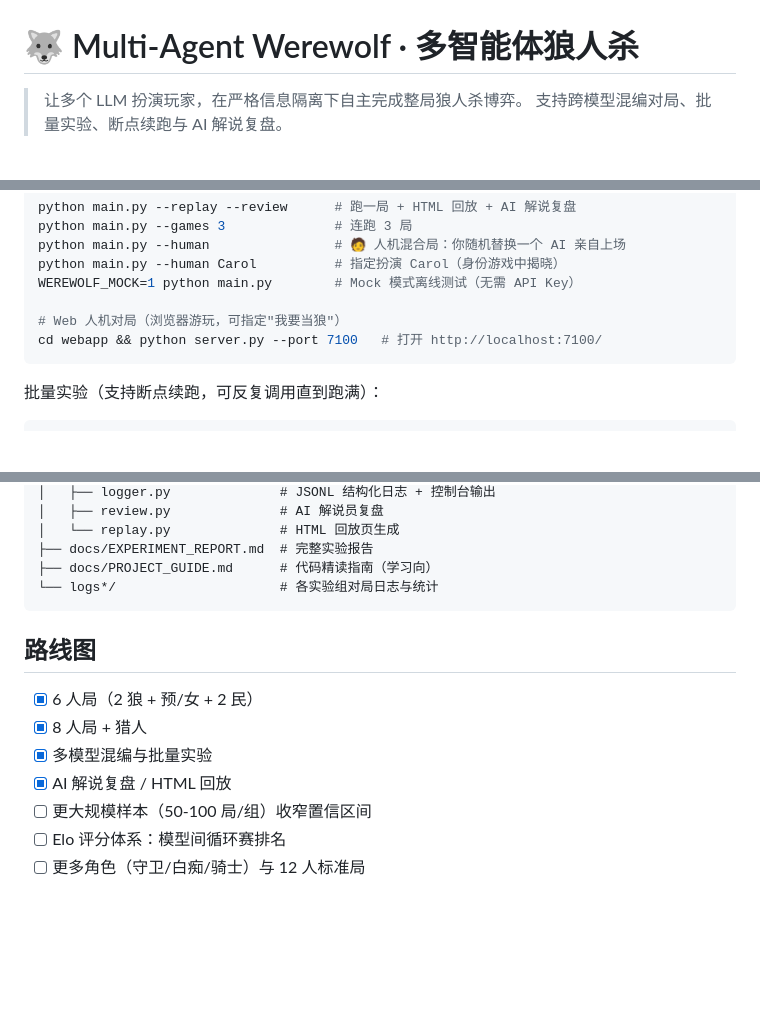
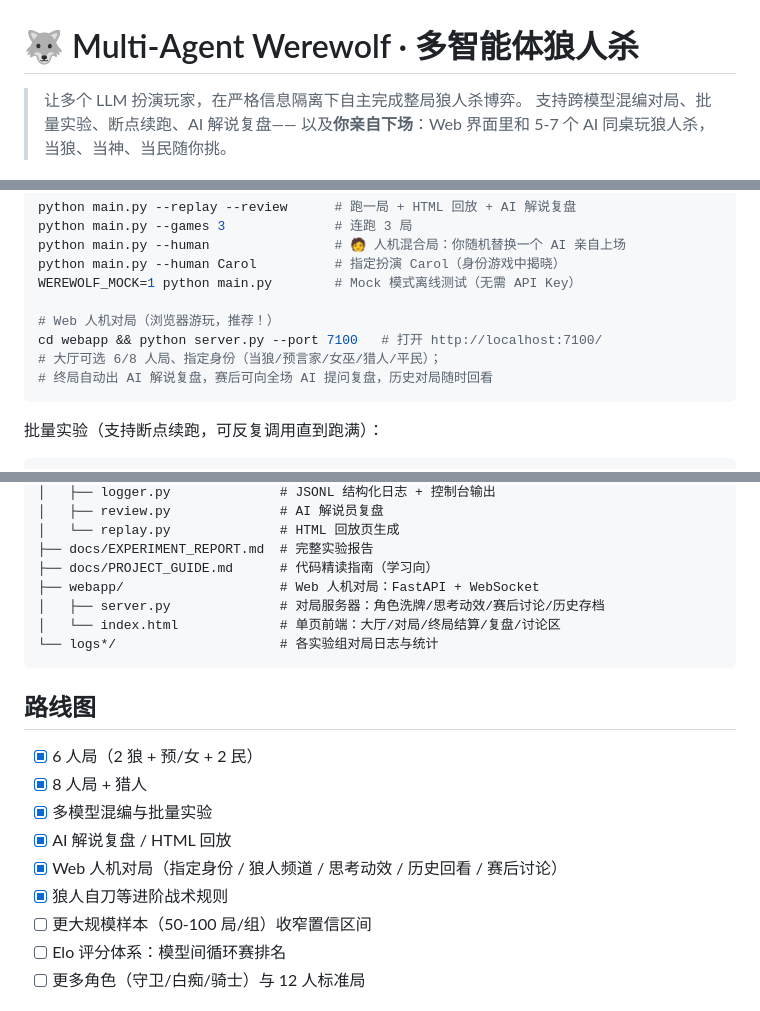
Before and after one commit to youzy139/langrensha, a Markdown page: README.md, 3 parts joined by grey strips. GitHub-like rendering; blank space fills up the shorter version.

Commit message:
docs: README 门面升级——Web 人机对局提到亮点首位 + 截图位 + 路线图勾选

````diff
--- a/README.md
+++ b/README.md
@@ -1,7 +1,8 @@
 # 🐺 Multi-Agent Werewolf · 多智能体狼人杀
 
 > 让多个 LLM 扮演玩家，在严格信息隔离下自主完成整局狼人杀博弈。
-> 支持跨模型混编对局、批量实验、断点续跑与 AI 解说复盘。
+> 支持跨模型混编对局、批量实验、断点续跑、AI 解说复盘——
+> 以及**你亲自下场**：Web 界面里和 5-7 个 AI 同桌玩狼人杀，当狼、当神、当民随你挑。
 
 ![Python](https://img.shields.io/badge/python-3.11%2B-blue)
 ![LLM](https://img.shields.io/badge/LLM-OpenAI%20SDK%20%E5%85%BC%E5%AE%B9-orange)
@@ -60,8 +69,10 @@ python main.py --human                # 🧑 人机混合局：你随机替换
 python main.py --human Carol          # 指定扮演 Carol（身份游戏中揭晓）
 WEREWOLF_MOCK=1 python main.py        # Mock 模式离线测试（无需 API Key）
 
-# Web 人机对局（浏览器游玩，可指定"我要当狼"）
+# Web 人机对局（浏览器游玩，推荐！）
 cd webapp && python server.py --port 7100   # 打开 http://localhost:7100/
+# 大厅可选 6/8 人局、指定身份（当狼/预言家/女巫/猎人/平民）；
+# 终局自动出 AI 解说复盘，赛后可向全场 AI 提问复盘，历史对局随时回看
 ```
 
 批量实验（支持断点续跑，可反复调用直到跑满）：
@@ -104,6 +115,9 @@ python run_experiment.py --config config_pro_wolves_8p.yaml \
 │   └── replay.py              # HTML 回放页生成
 ├── docs/EXPERIMENT_REPORT.md  # 完整实验报告
 ├── docs/PROJECT_GUIDE.md      # 代码精读指南（学习向）
+├── webapp/                    # Web 人机对局：FastAPI + WebSocket
+│   ├── server.py              # 对局服务器：角色洗牌/思考动效/赛后讨论/历史存档
+│   └── index.html             # 单页前端：大厅/对局/终局结算/复盘/讨论区
 └── logs*/                     # 各实验组对局日志与统计
 ```
 
@@ -113,6 +127,8 @@ python run_experiment.py --config config_pro_wolves_8p.yaml \
 - [x] 8 人局 + 猎人
 - [x] 多模型混编与批量实验
 - [x] AI 解说复盘 / HTML 回放
+- [x] Web 人机对局（指定身份 / 狼人频道 / 思考动效 / 历史回看 / 赛后讨论）
+- [x] 狼人自刀等进阶战术规则
 - [ ] 更大规模样本（50-100 局/组）收窄置信区间
 - [ ] Elo 评分体系：模型间循环赛排名
 - [ ] 更多角色（守卫/白痴/骑士）与 12 人标准局
````
Also changed, not shown: other parts of README.md (+9 -1 lines).
